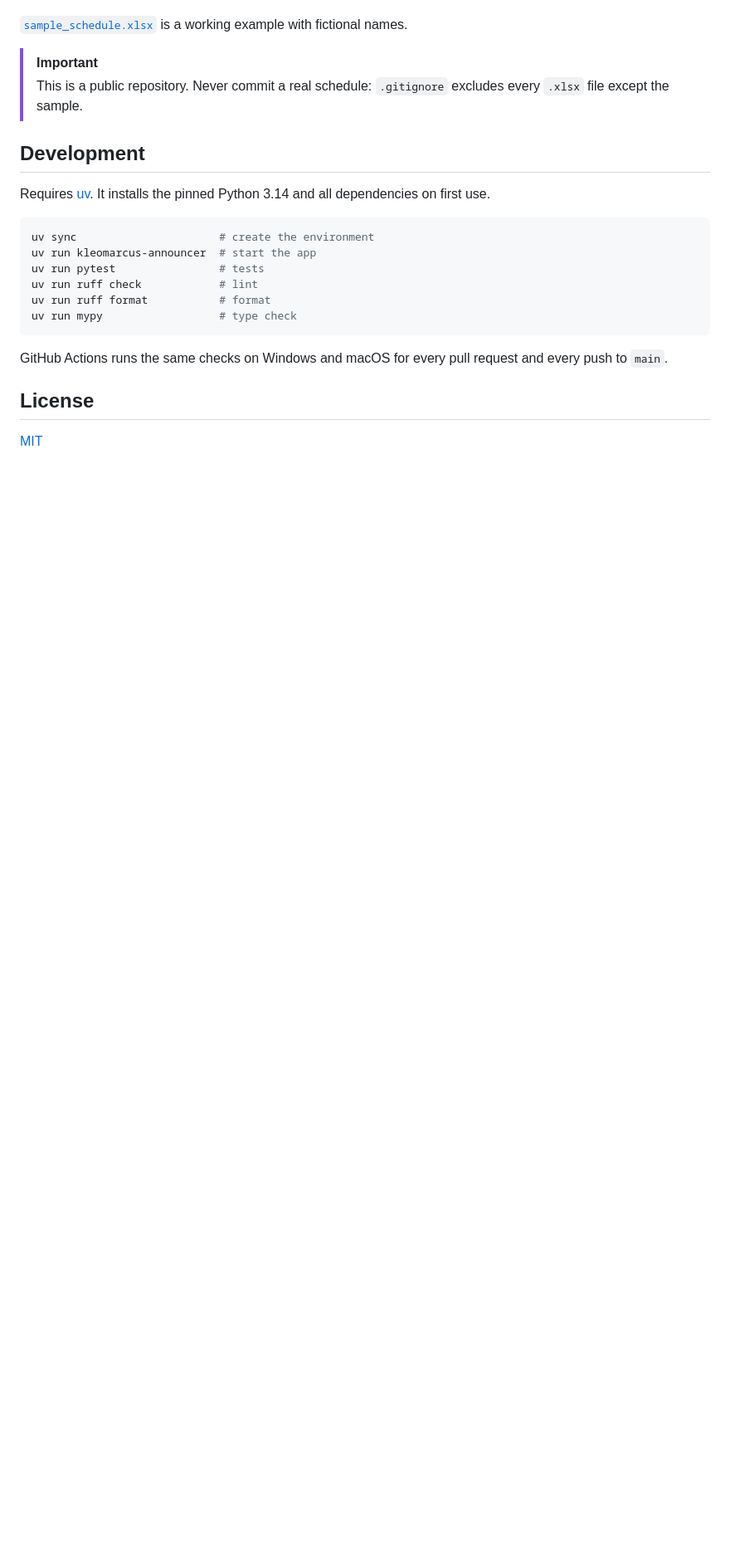
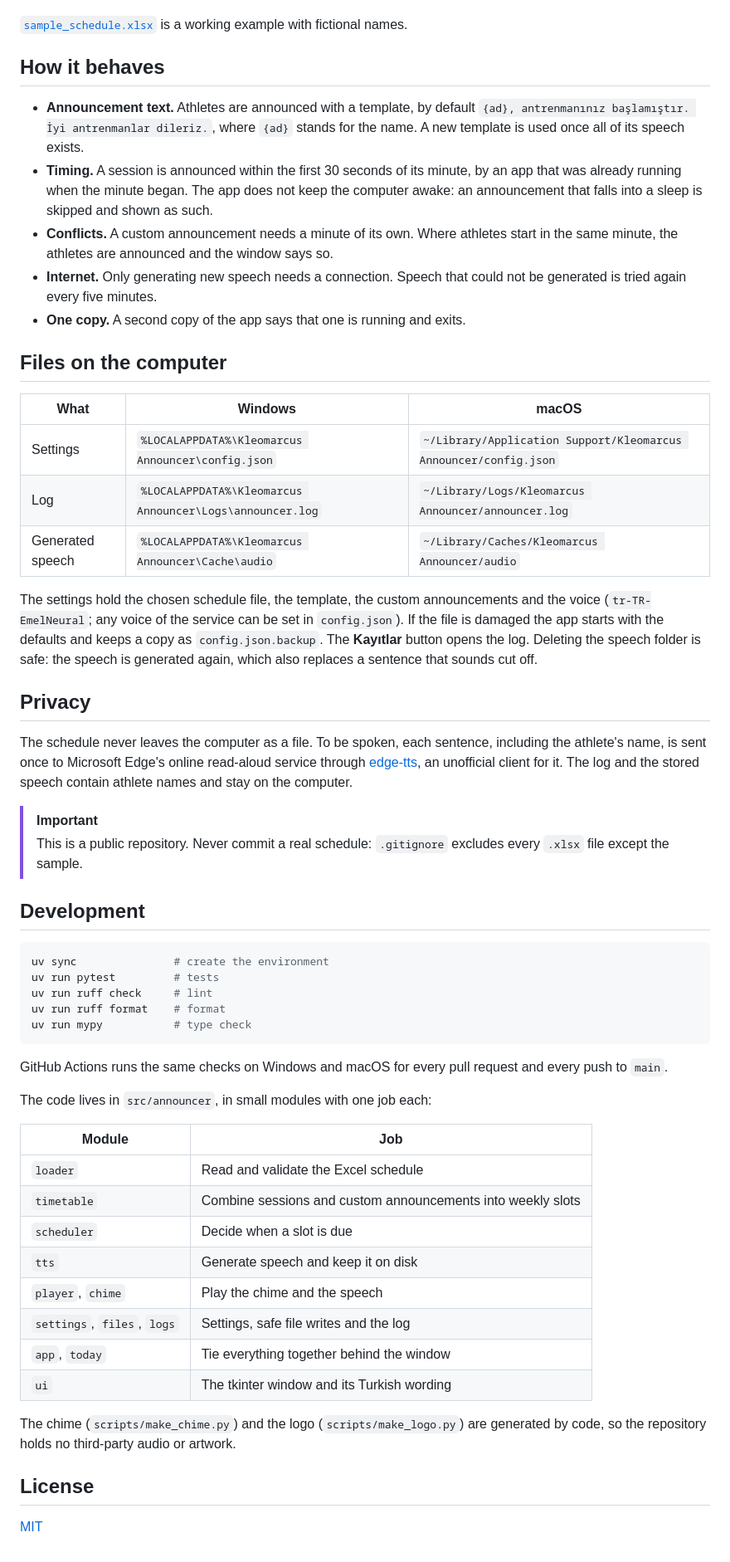
Before and after one commit to sametpolat7/kleomarcus-announcer, a Markdown page: README.md, the part around one of its changes. Shown at 83% size. Rendered like a GitHub page; blank space fills up the shorter version.

````diff
--- a/README.md
+++ b/README.md
@@ -34,6 +79,45 @@ turn a dotted value into a number or a date, and such a row is then skipped.
 
 [`sample_schedule.xlsx`](sample_schedule.xlsx) is a working example with
 fictional names.
+
+## How it behaves
+
+- **Announcement text.** Athletes are announced with a template, by default
+  `{ad}, antrenmanınız başlamıştır. İyi antrenmanlar dileriz.`, where `{ad}`
+  stands for the name. A new template is used once all of its speech exists.
+- **Timing.** A session is announced within the first 30 seconds of its
+  minute, by an app that was already running when the minute began. The app
+  does not keep the computer awake: an announcement that falls into a sleep
+  is skipped and shown as such.
+- **Conflicts.** A custom announcement needs a minute of its own. Where
+  athletes start in the same minute, the athletes are announced and the
+  window says so.
+- **Internet.** Only generating new speech needs a connection. Speech that
+  could not be generated is tried again every five minutes.
+- **One copy.** A second copy of the app says that one is running and exits.
+
+## Files on the computer
+
+| What             | Windows                                                  | macOS                                                            |
+| ---------------- | -------------------------------------------------------- | ---------------------------------------------------------------- |
+| Settings         | `%LOCALAPPDATA%\Kleomarcus Announcer\config.json`        | `~/Library/Application Support/Kleomarcus Announcer/config.json` |
+| Log              | `%LOCALAPPDATA%\Kleomarcus Announcer\Logs\announcer.log` | `~/Library/Logs/Kleomarcus Announcer/announcer.log`              |
+| Generated speech | `%LOCALAPPDATA%\Kleomarcus Announcer\Cache\audio`        | `~/Library/Caches/Kleomarcus Announcer/audio`                    |
+
+The settings hold the chosen schedule file, the template, the custom
+announcements and the voice (`tr-TR-EmelNeural`; any voice of the service can
+be set in `config.json`). If the file is damaged the app starts with the
+defaults and keeps a copy as `config.json.backup`. The **Kayıtlar** button
+opens the log. Deleting the speech folder is safe: the speech is generated
+again, which also replaces a sentence that sounds cut off.
+
+## Privacy
+
+The schedule never leaves the computer as a file. To be spoken, each sentence,
+including the athlete's name, is sent once to Microsoft Edge's online
+read-aloud service through [edge-tts](https://github.com/rany2/edge-tts), an
+unofficial client for it. The log and the stored speech contain athlete names
+and stay on the computer.
 
 > [!IMPORTANT]
 > This is a public repository. Never commit a real schedule: `.gitignore`
@@ -41,20 +125,32 @@ fictional names.
 
 ## Development
 
-Requires [uv](https://docs.astral.sh/uv/). It installs the pinned Python 3.14
-and all dependencies on first use.
-
 ```bash
-uv sync                      # create the environment
-uv run kleomarcus-announcer  # start the app
-uv run pytest                # tests
-uv run ruff check            # lint
-uv run ruff format           # format
-uv run mypy                  # type check
+uv sync               # create the environment
+uv run pytest         # tests
+uv run ruff check     # lint
+uv run ruff format    # format
+uv run mypy           # type check
 ```
 
-GitHub Actions runs the same checks on Windows and macOS for every pull request
-and every push to `main`.
+GitHub Actions runs the same checks on Windows and macOS for every pull
+request and every push to `main`.
+
+The code lives in `src/announcer`, in small modules with one job each:
+
+| Module                      | Job                                                         |
+| --------------------------- | ----------------------------------------------------------- |
+| `loader`                    | Read and validate the Excel schedule                        |
+| `timetable`                 | Combine sessions and custom announcements into weekly slots |
+| `scheduler`                 | Decide when a slot is due                                   |
+| `tts`                       | Generate speech and keep it on disk                         |
+| `player`, `chime`           | Play the chime and the speech                               |
+| `settings`, `files`, `logs` | Settings, safe file writes and the log                      |
+| `app`, `today`              | Tie everything together behind the window                   |
+| `ui`                        | The tkinter window and its Turkish wording                  |
+
+The chime (`scripts/make_chime.py`) and the logo (`scripts/make_logo.py`) are
+generated by code, so the repository holds no third-party audio or artwork.
 
 ## License
 
````
Also changed, not shown: other parts of README.md (+63 -18 lines), docs/screenshot.png (added).
